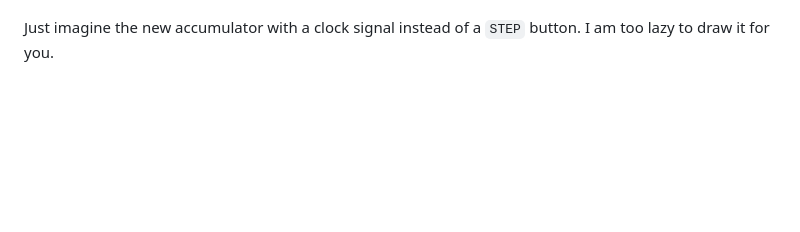
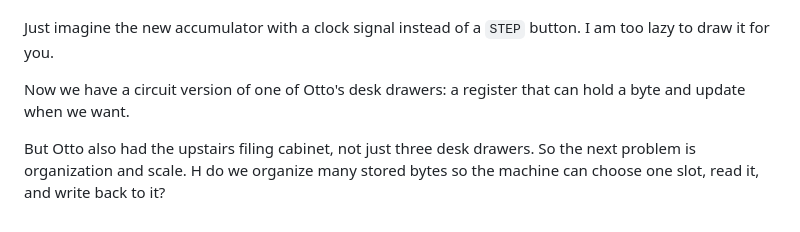
Before and after one commit to Ekansh38/the-cpu-explainer, a Markdown page: article.md, the part around one of its changes. Rendered like a GitHub page; blank space fills up the shorter version.

```diff
--- a/article.md
+++ b/article.md
@@ -848,3 +847,10 @@ that repeatedly produces the same on-off signal.
 
 Just imagine the new accumulator with a clock signal instead of a `STEP` button.
 I am too lazy to draw it for you.
+
+Now we have a circuit version of one of Otto's desk drawers: a register that can hold a byte and
+update when we want.
+
+But Otto also had the upstairs filing cabinet, not just three desk drawers. So the next problem is
+organization and scale. H do we organize many stored bytes so the machine can choose one slot, read
+it, and write back to it?
```
Also changed, not shown: other parts of article.md (+26 -27 lines).
